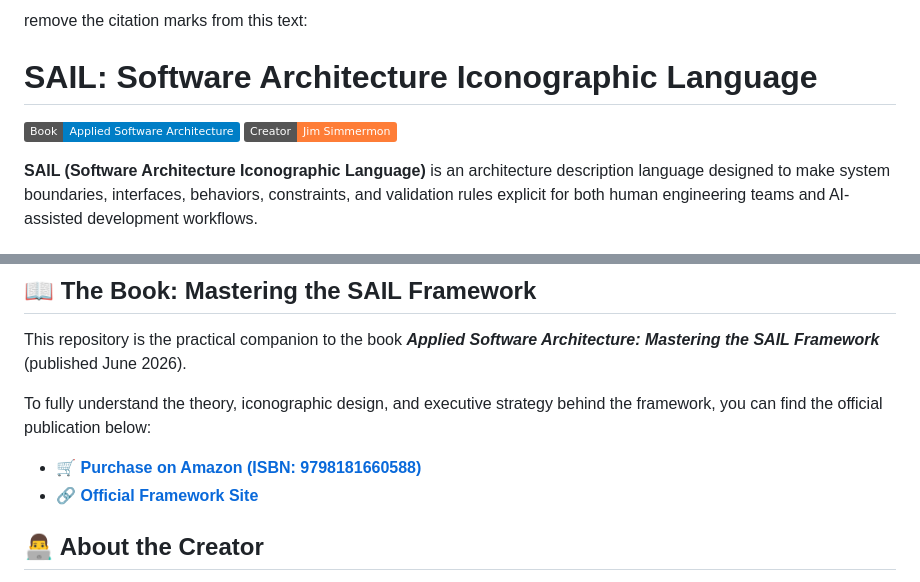
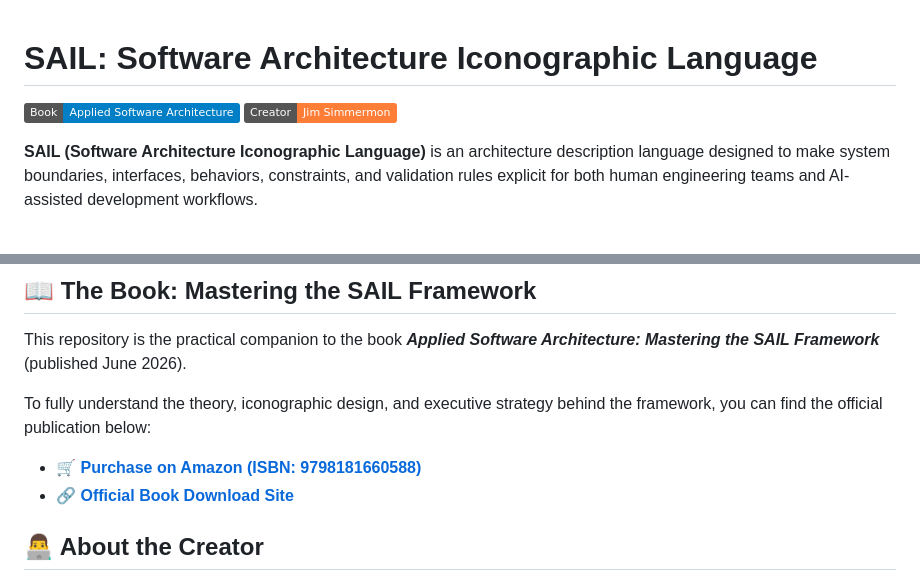
Before and after one commit to thesimmermon/SAIL-Framework, a Markdown page: README.md, 2 parts joined by grey strips. Drawn GitHub-style; badges without logos.

Commit message:
Revise README with updated links and text formatting
Updated links and removed citation marks from the text.

```diff
--- a/README.md
+++ b/README.md
@@ -1,4 +1,2 @@
-remove the citation marks from this text:
-
 # SAIL: Software Architecture Iconographic Language
 
@@ -47,7 +45,7 @@ This repository is the practical companion to the book ***Applied Software Archi
 
 To fully understand the theory, iconographic design, and executive strategy behind the framework, you can find the official publication below:
 *   🛒 **[Purchase on Amazon (ISBN: 9798181660588)](https://www.amazon.com/dp/B0H5QKVND6)**
-*   🔗 **[Official Framework Site](https://getsail.org/book)**
+*   🔗 **[Official Book Download Site](https://getsail.org/book)**
 
 ## 👨‍💻 About the Creator
 
```
Also changed, not shown: other parts of README.md (+1 -1 lines).
